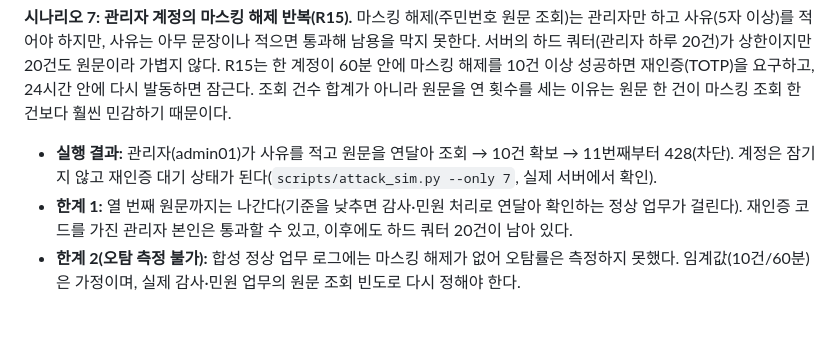
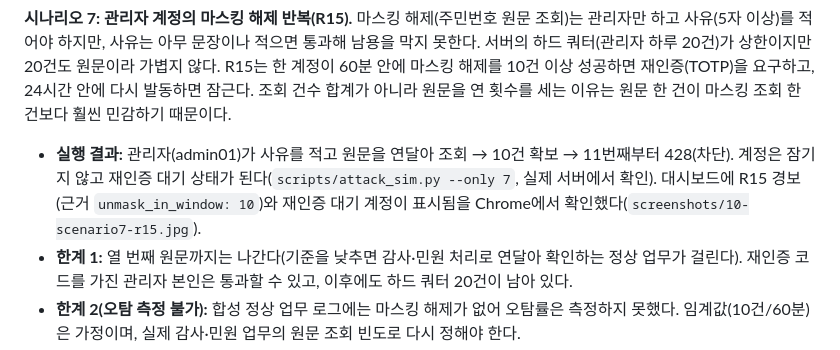
Before and after one commit to shk12170-dev/Defense-follow, a Markdown page: docs/사고분석-대응보고서.md, the part around the change. Drawn GitHub-style; blank space fills up the shorter version.

Commit message:
시나리오 7 대시보드 스크린샷(R15 경보·재인증 대기) 추가
- docs/screenshots/10-scenario7-r15.jpg: 실제 서버에서 시나리오 7 실행 후 Chrome으로 캡처
- 보고서 시나리오 7 실행 결과에 캡처 언급 추가, PDF 재생성

Co-Authored-By: Claude Sonnet 5.5 <noreply@anthropic.com>

```diff
--- a/docs/사고분석-대응보고서.md
+++ b/docs/사고분석-대응보고서.md
@@ -136,7 +136,7 @@ R5~R8은 1차 측정에서 드러난 한계를 보완한 2차 규칙이고, R9~R
 
 **시나리오 7: 관리자 계정의 마스킹 해제 반복(R15).** 마스킹 해제(주민번호 원문 조회)는 관리자만 하고 사유(5자 이상)를 적어야 하지만, 사유는 아무 문장이나 적으면 통과해 남용을 막지 못한다. 서버의 하드 쿼터(관리자 하루 20건)가 상한이지만 20건도 원문이라 가볍지 않다. R15는 한 계정이 60분 안에 마스킹 해제를 10건 이상 성공하면 재인증(TOTP)을 요구하고, 24시간 안에 다시 발동하면 잠근다. 조회 건수 합계가 아니라 원문을 연 횟수를 세는 이유는 원문 한 건이 마스킹 조회 한 건보다 훨씬 민감하기 때문이다.
 
-- **실행 결과:** 관리자(admin01)가 사유를 적고 원문을 연달아 조회 → 10건 확보 → 11번째부터 428(차단). 계정은 잠기지 않고 재인증 대기 상태가 된다(`scripts/attack_sim.py --only 7`, 실제 서버에서 확인).
+- **실행 결과:** 관리자(admin01)가 사유를 적고 원문을 연달아 조회 → 10건 확보 → 11번째부터 428(차단). 계정은 잠기지 않고 재인증 대기 상태가 된다(`scripts/attack_sim.py --only 7`, 실제 서버에서 확인). 대시보드에 R15 경보(근거 `unmask_in_window: 10`)와 재인증 대기 계정이 표시됨을 Chrome에서 확인했다(`screenshots/10-scenario7-r15.jpg`).
 - **한계 1:** 열 번째 원문까지는 나간다(기준을 낮추면 감사·민원 처리로 연달아 확인하는 정상 업무가 걸린다). 재인증 코드를 가진 관리자 본인은 통과할 수 있고, 이후에도 하드 쿼터 20건이 남아 있다.
 - **한계 2(오탐 측정 불가):** 합성 정상 업무 로그에는 마스킹 해제가 없어 오탐률은 측정하지 못했다. 임계값(10건/60분)은 가정이며, 실제 감사·민원 업무의 원문 조회 빈도로 다시 정해야 한다.
 
```
Also changed, not shown: docs/screenshots/10-scenario7-r15.jpg (added), 1 other file.
